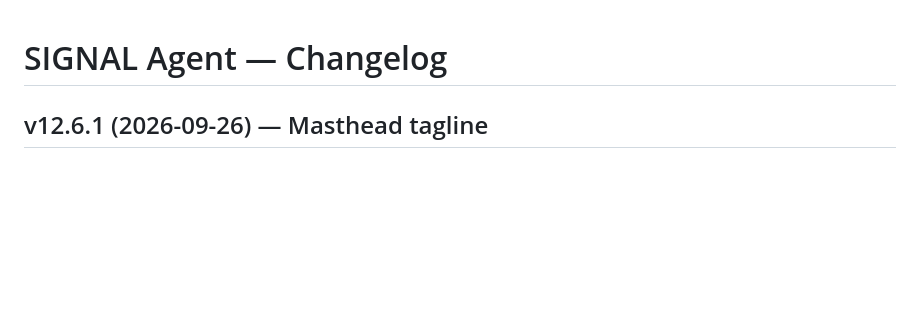
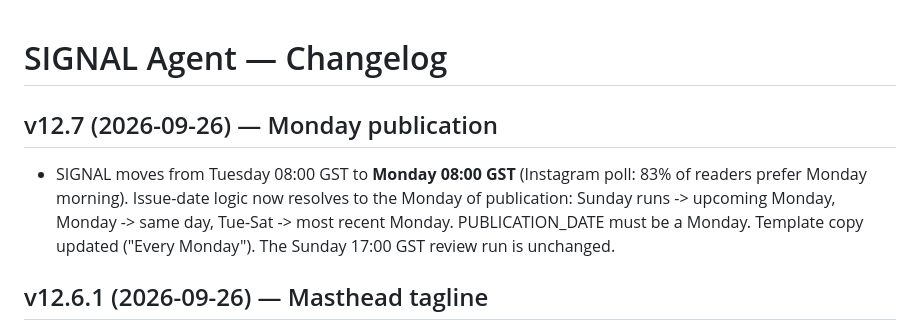
Before and after one commit to hjt-bit/ai-news-agent, a Markdown page: CHANGELOG.md, the part around the change. Rendered like a GitHub page; blank space fills up the shorter version.

Commit message:
SIGNAL v12.7: Monday publication (CHANGELOG.md)

```diff
--- a/CHANGELOG.md
+++ b/CHANGELOG.md
@@ -1,4 +1,13 @@
 # SIGNAL Agent — Changelog
+
+## v12.7 (2026-09-26) — Monday publication
+
+- SIGNAL moves from Tuesday 08:00 GST to **Monday 08:00 GST** (Instagram poll:
+  83% of readers prefer Monday morning). Issue-date logic now resolves to the
+  Monday of publication: Sunday runs -> upcoming Monday, Monday -> same day,
+  Tue-Sat -> most recent Monday. PUBLICATION_DATE must be a Monday.
+  Template copy updated ("Every Monday"). The Sunday 17:00 GST review run is
+  unchanged.
 
 ## v12.6.1 (2026-09-26) — Masthead tagline
 
```
